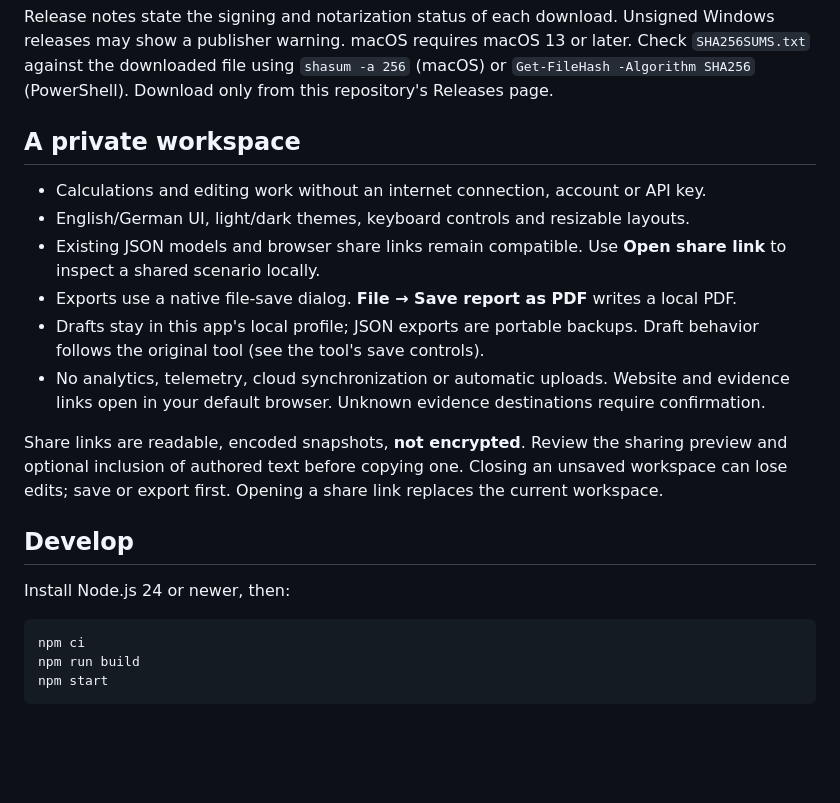
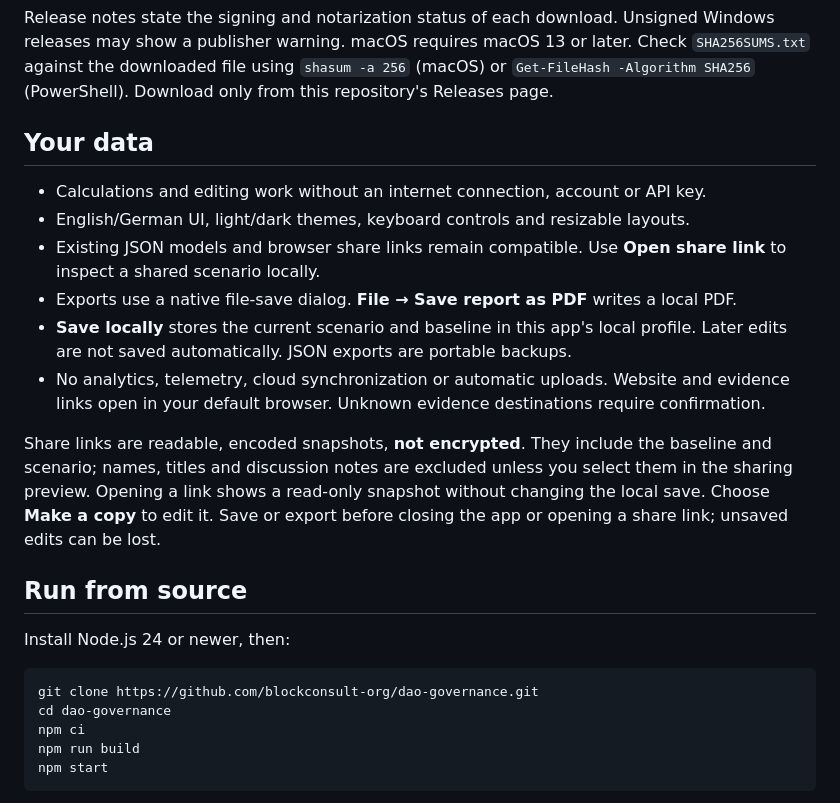
Before and after one commit to blockconsult-org/dao-governance, a Markdown page: README.md, the part around one of its changes. Drawn GitHub-style; blank space fills up the shorter version.

````diff
--- a/README.md
+++ b/README.md
@@ -20,22 +52,24 @@ Explore voting rules, participation, concentration and coalition outcomes. A foc
 
 Release notes state the signing and notarization status of each download. Unsigned Windows releases may show a publisher warning. macOS requires macOS 13 or later. Check `SHA256SUMS.txt` against the downloaded file using `shasum -a 256` (macOS) or `Get-FileHash -Algorithm SHA256` (PowerShell). Download only from this repository's Releases page.
 
-## A private workspace
+## Your data
 
 - Calculations and editing work without an internet connection, account or API key.
 - English/German UI, light/dark themes, keyboard controls and resizable layouts.
 - Existing JSON models and browser share links remain compatible. Use **Open share link** to inspect a shared scenario locally.
 - Exports use a native file-save dialog. **File → Save report as PDF** writes a local PDF.
-- Drafts stay in this app's local profile; JSON exports are portable backups. Draft behavior follows the original tool (see the tool's save controls).
+- **Save locally** stores the current scenario and baseline in this app's local profile. Later edits are not saved automatically. JSON exports are portable backups.
 - No analytics, telemetry, cloud synchronization or automatic uploads. Website and evidence links open in your default browser. Unknown evidence destinations require confirmation.
 
-Share links are readable, encoded snapshots, **not encrypted**. Review the sharing preview and optional inclusion of authored text before copying one. Closing an unsaved workspace can lose edits; save or export first. Opening a share link replaces the current workspace.
+Share links are readable, encoded snapshots, **not encrypted**. They include the baseline and scenario; names, titles and discussion notes are excluded unless you select them in the sharing preview. Opening a link shows a read-only snapshot without changing the local save. Choose **Make a copy** to edit it. Save or export before closing the app or opening a share link; unsaved edits can be lost.
 
-## Develop
+## Run from source
 
 Install Node.js 24 or newer, then:
 
 ```sh
+git clone https://github.com/blockconsult-org/dao-governance.git
+cd dao-governance
 npm ci
 npm run build
 npm start
````
Also changed, not shown: other parts of README.md (+41 -9 lines), docs/screenshots/example.png (added).
